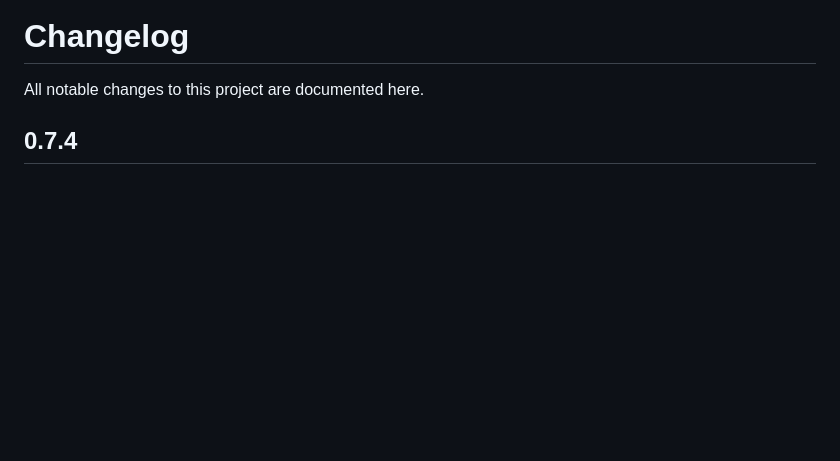
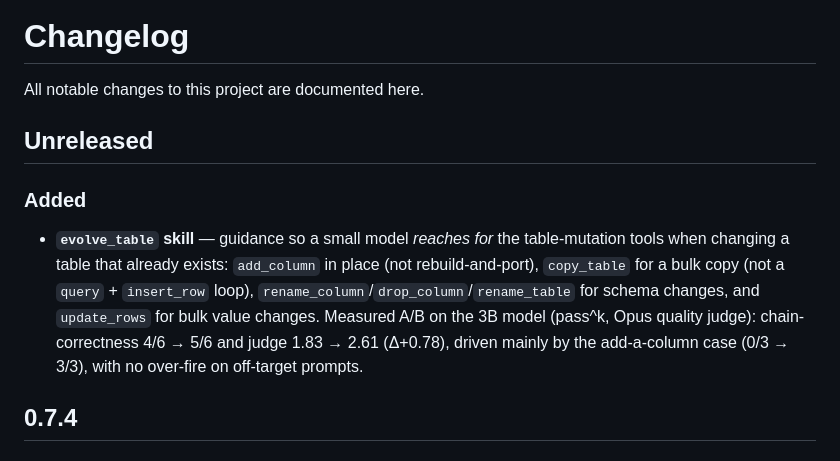
Before and after one commit to apollo-orbit-dev/argus-agent, a Markdown page: CHANGELOG.md, the part around the change. Rendered like a GitHub page; blank space fills up the shorter version.

Commit message:
feat(skills): evolve_table refinement + A/B result (KEEP)
Add 'act, don't interrogate' nudge to update_rows guidance (the design_table
lesson). A/B on 3B (pass^k, Opus judge): chain 4/6->5/6, judge 1.83->2.61
(+0.78), KEEP, no over-fire. add-a-column flips 0/3->3/3. update_rows a known
soft spot (3B under-reaches it).

Co-Authored-By: Claude Opus 4.8 (1M context) <noreply@anthropic.com>
Claude-Session: https://claude.ai/code/session_01NZNx7kiMQ48z5fFbD6p4BF

```diff
--- a/CHANGELOG.md
+++ b/CHANGELOG.md
@@ -1,6 +1,16 @@
 # Changelog
 
 All notable changes to this project are documented here.
+
+## Unreleased
+
+### Added
+- **`evolve_table` skill** — guidance so a small model *reaches for* the table-mutation tools when
+  changing a table that already exists: `add_column` in place (not rebuild-and-port), `copy_table` for a
+  bulk copy (not a `query` + `insert_row` loop), `rename_column`/`drop_column`/`rename_table` for schema
+  changes, and `update_rows` for bulk value changes. Measured A/B on the 3B model (pass^k, Opus quality
+  judge): chain-correctness 4/6 → 5/6 and judge 1.83 → 2.61 (Δ+0.78), driven mainly by the add-a-column
+  case (0/3 → 3/3), with no over-fire on off-target prompts.
 
 ## 0.7.4
 
```
Also changed, not shown: 1 other file.
